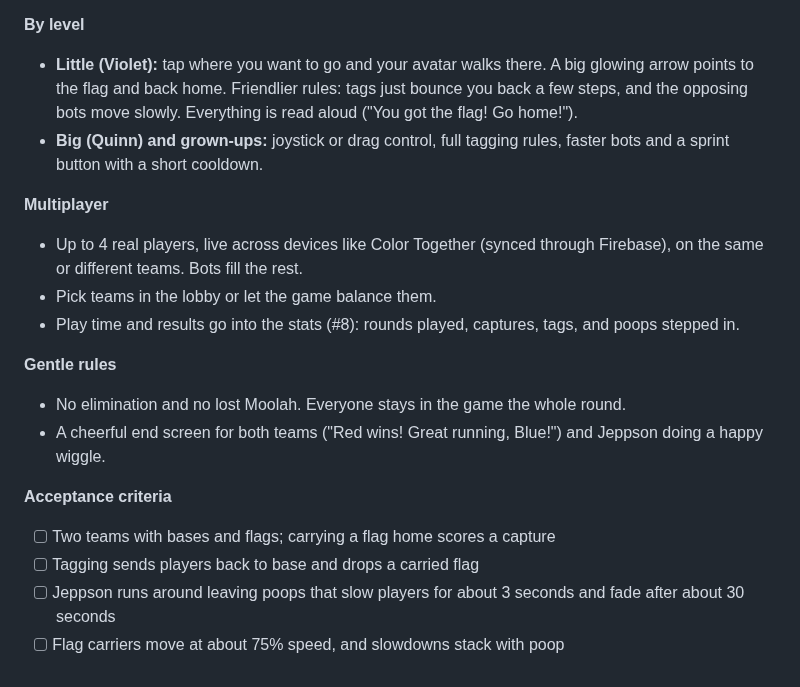
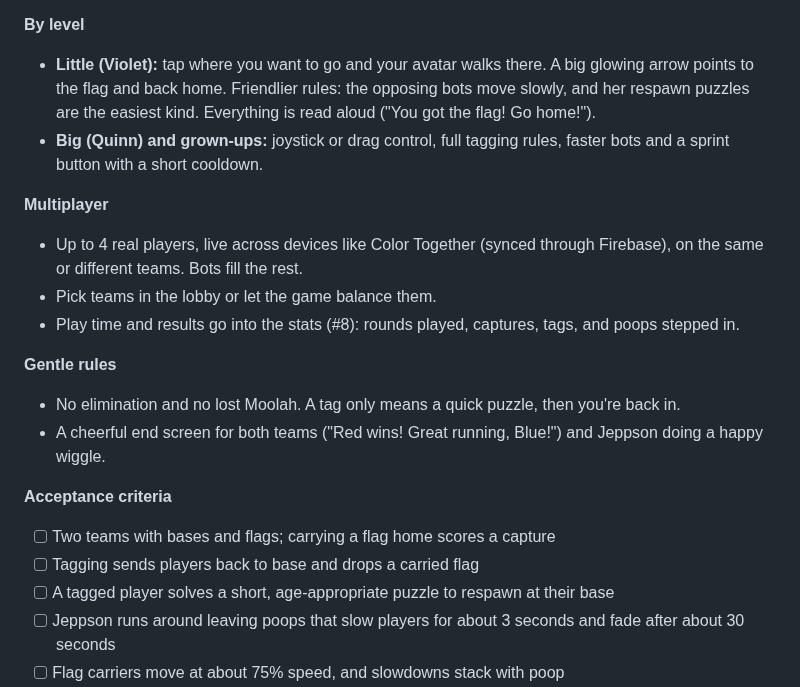
Before and after one commit to joeker630/kapanigans, a Markdown page: BACKLOG.md, the part around one of its changes. Rendered like a GitHub page.

```diff
--- a/BACKLOG.md
+++ b/BACKLOG.md
@@ -1030,7 +1039,7 @@ A quick, silly **team Capture the Flag** game. Grab the other team's flag and br
 - Bots have fun names and looks (Bear friend, Fox friend, and silly farm-hand bots) so kids know who's a computer.
 
 **By level**
-- **Little (Violet):** tap where you want to go and your avatar walks there. A big glowing arrow points to the flag and back home. Friendlier rules: tags just bounce you back a few steps, and the opposing bots move slowly. Everything is read aloud ("You got the flag! Go home!").
+- **Little (Violet):** tap where you want to go and your avatar walks there. A big glowing arrow points to the flag and back home. Friendlier rules: the opposing bots move slowly, and her respawn puzzles are the easiest kind. Everything is read aloud ("You got the flag! Go home!").
 - **Big (Quinn) and grown-ups:** joystick or drag control, full tagging rules, faster bots and a sprint button with a short cooldown.
 
 **Multiplayer**
@@ -1039,12 +1048,13 @@ A quick, silly **team Capture the Flag** game. Grab the other team's flag and br
 - Play time and results go into the stats (#8): rounds played, captures, tags, and poops stepped in.
 
 **Gentle rules**
-- No elimination and no lost Moolah. Everyone stays in the game the whole round.
+- No elimination and no lost Moolah. A tag only means a quick puzzle, then you're back in.
 - A cheerful end screen for both teams ("Red wins! Great running, Blue!") and Jeppson doing a happy wiggle.
 
 **Acceptance criteria**
 - [ ] Two teams with bases and flags; carrying a flag home scores a capture
 - [ ] Tagging sends players back to base and drops a carried flag
+- [ ] A tagged player solves a short, age-appropriate puzzle to respawn at their base
 - [ ] Jeppson runs around leaving poops that slow players for about 3 seconds and fade after about 30 seconds
 - [ ] Flag carriers move at about 75% speed, and slowdowns stack with poop
 - [ ] Bots fill empty spots, with defend, attack and chase roles and difficulty set by level
```
Also changed, not shown: other parts of BACKLOG.md (+21 -3 lines).
